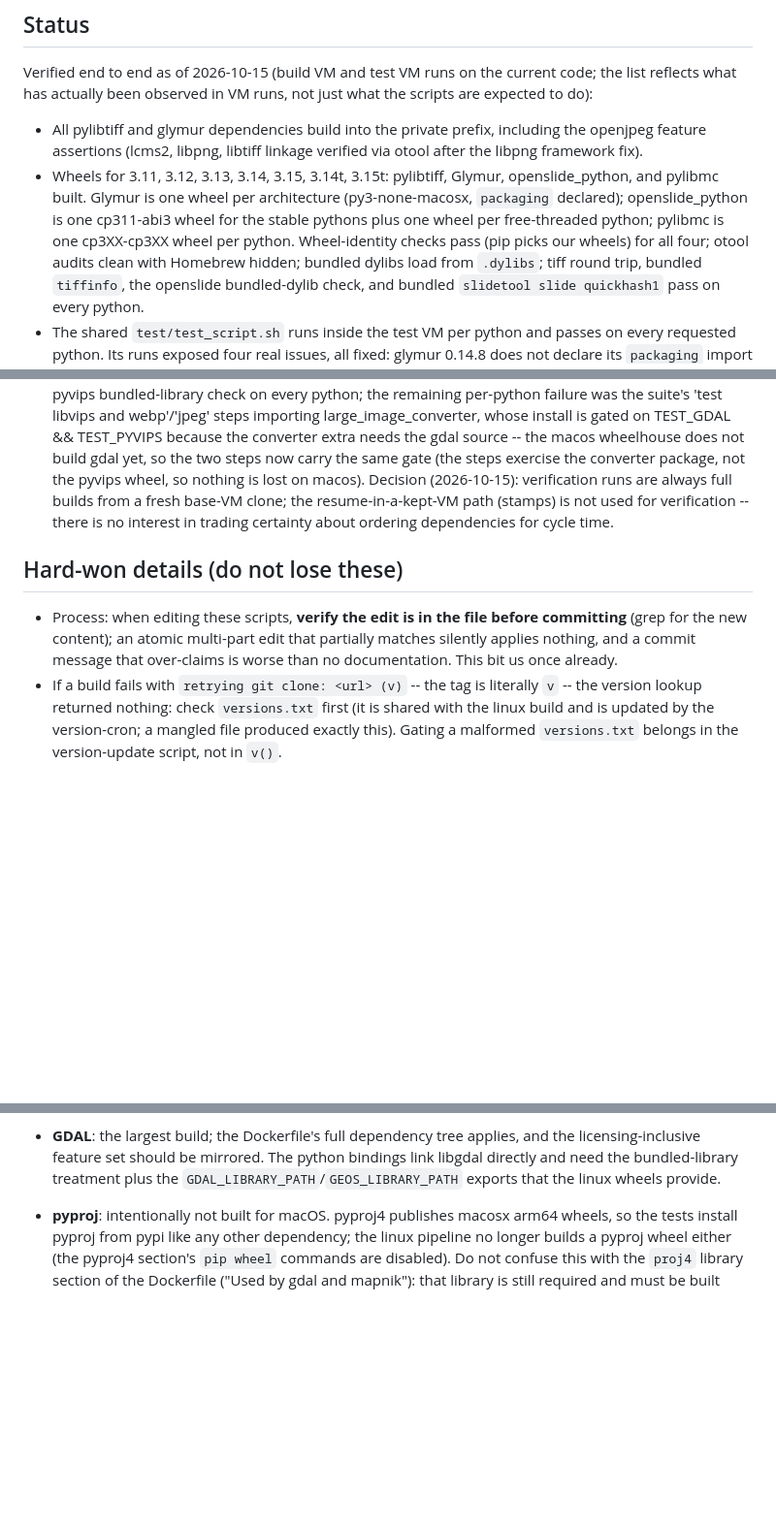
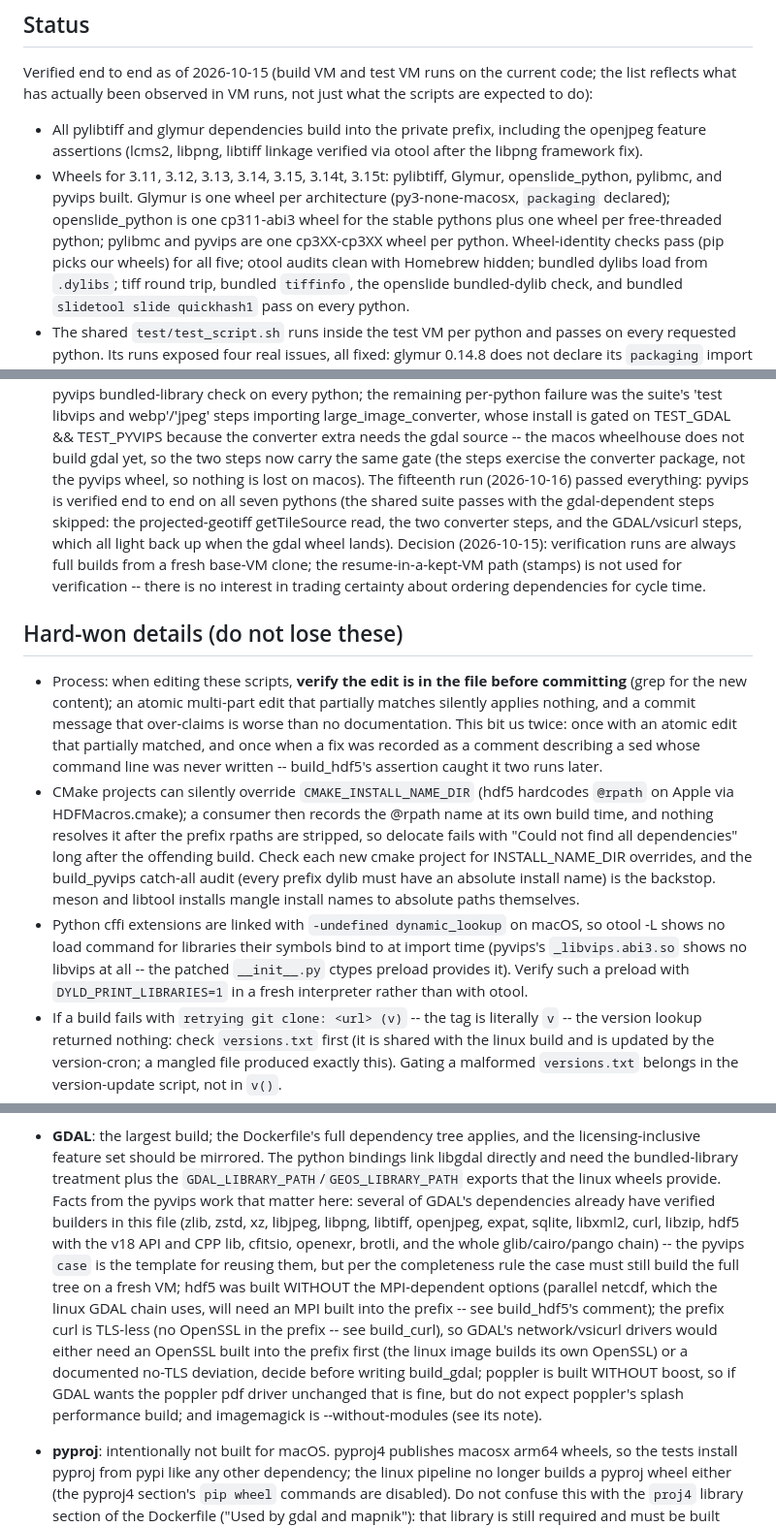
Before and after one commit to girder/large_image_wheels, a Markdown page: README.md, 3 parts joined by grey strips. Shown at 97% size. GitHub-like rendering; blank space fills up the shorter version.

```diff
--- a/README.md
+++ b/README.md
@@ -173,11 +173,13 @@ runs, not just what the scripts are expected to do):
   including the openjpeg feature assertions (lcms2, libpng, libtiff
   linkage verified via otool after the libpng framework fix).
 - Wheels for 3.11, 3.12, 3.13, 3.14, 3.15, 3.14t, 3.15t: pylibtiff,
-  Glymur, openslide_python, and pylibmc built.  Glymur is one wheel per
+  Glymur, openslide_python, pylibmc, and pyvips built.  Glymur is one
+  wheel per
   architecture (py3-none-macosx, `packaging` declared); openslide_python
   is one cp311-abi3 wheel for the stable pythons plus one wheel per
-  free-threaded python; pylibmc is one cp3XX-cp3XX wheel per python.
-  Wheel-identity checks pass (pip picks our wheels) for all four;
+  free-threaded python; pylibmc and pyvips are one cp3XX-cp3XX wheel
+  per python.
+  Wheel-identity checks pass (pip picks our wheels) for all five;
   otool audits clean with Homebrew hidden;
   bundled dylibs load from `.dylibs`; tiff round trip, bundled
   `tiffinfo`, the openslide bundled-dylib check, and bundled
@@ -347,7 +350,12 @@ runs, not just what the scripts are expected to do):
   converter extra needs the gdal source -- the macos wheelhouse does
   not build gdal yet, so the two steps now carry the same gate (the
   steps exercise the converter package, not the pyvips wheel, so
-  nothing is lost on macos).  Decision (2026-10-15):
+  nothing is lost on macos).  The fifteenth run (2026-10-16) passed
+  everything: pyvips is verified end to end on all seven pythons (the
+  shared suite passes with the gdal-dependent steps skipped: the
+  projected-geotiff getTileSource read, the two converter steps, and
+  the GDAL/vsicurl steps, which all light back up when the gdal wheel
+  lands).  Decision (2026-10-15):
   verification runs are always full builds from a fresh base-VM clone;
   the resume-in-a-kept-VM path (stamps) is not used for verification --
   there is no interest in trading certainty about ordering dependencies
@@ -358,8 +366,26 @@ runs, not just what the scripts are expected to do):
 - Process: when editing these scripts, **verify the edit is in the file
   before committing** (grep for the new content); an atomic multi-part
   edit that partially matches silently applies nothing, and a commit
-  message that over-claims is worse than no documentation.  This bit us
-  once already.
+  message that over-claims is worse than no documentation.  This bit
+  us twice: once with an atomic edit that partially matched, and once
+  when a fix was recorded as a comment describing a sed whose command
+  line was never written -- build_hdf5's assertion caught it two runs
+  later.
+- CMake projects can silently override `CMAKE_INSTALL_NAME_DIR` (hdf5
+  hardcodes `@rpath` on Apple via HDFMacros.cmake); a consumer then
+  records the @rpath name at its own build time, and nothing resolves
+  it after the prefix rpaths are stripped, so delocate fails with
+  "Could not find all dependencies" long after the offending build.
+  Check each new cmake project for INSTALL_NAME_DIR overrides, and the
+  build_pyvips catch-all audit (every prefix dylib must have an
+  absolute install name) is the backstop.  meson and libtool installs
+  mangle install names to absolute paths themselves.
+- Python cffi extensions are linked with `-undefined dynamic_lookup`
+  on macOS, so otool -L shows no load command for libraries their
+  symbols bind to at import time (pyvips's `_libvips.abi3.so` shows no
+  libvips at all -- the patched `__init__.py` ctypes preload provides
+  it).  Verify such a preload with `DYLD_PRINT_LIBRARIES=1` in a fresh
+  interpreter rather than with otool.
 - If a build fails with `retrying git clone: <url> (v)` -- the tag is
   literally `v` -- the version lookup returned nothing: check
   `versions.txt` first (it is shared with the linux build and is updated
@@ -871,7 +898,23 @@ Notes on the remaining packages:
   applies, and the licensing-inclusive feature set should be mirrored.
   The python bindings link libgdal directly and need the bundled-library
   treatment plus the `GDAL_LIBRARY_PATH`/`GEOS_LIBRARY_PATH` exports that
-  the linux wheels provide.
+  the linux wheels provide.  Facts from the pyvips work that matter
+  here: several of GDAL's dependencies already have verified builders
+  in this file (zlib, zstd, xz, libjpeg, libpng, libtiff, openjpeg,
+  expat, sqlite, libxml2, curl, libzip, hdf5 with the v18 API and CPP
+  lib, cfitsio, openexr, brotli, and the whole glib/cairo/pango chain)
+  -- the pyvips `case` is the template for reusing them, but per the
+  completeness rule the case must still build the full tree on a fresh
+  VM; hdf5 was built WITHOUT the MPI-dependent options (parallel
+  netcdf, which the linux GDAL chain uses, will need an MPI built into
+  the prefix -- see build_hdf5's comment); the prefix curl is
+  TLS-less (no OpenSSL in the prefix -- see build_curl), so GDAL's
+  network/vsicurl drivers would either need an OpenSSL built into the
+  prefix first (the linux image builds its own OpenSSL) or a documented
+  no-TLS deviation, decide before writing build_gdal; poppler is built
+  WITHOUT boost, so if GDAL wants the poppler pdf driver unchanged
+  that is fine, but do not expect poppler's splash performance build;
+  and imagemagick is --without-modules (see its note).
 - **pyproj**: intentionally not built for macOS.  pyproj4 publishes
   macosx arm64 wheels, so the tests install pyproj from pypi like any
   other dependency; the linux pipeline no longer builds a pyproj wheel
```
Also changed, not shown: other parts of README.md (+5 -3 lines), macos/README.md (+53 -10 lines).
